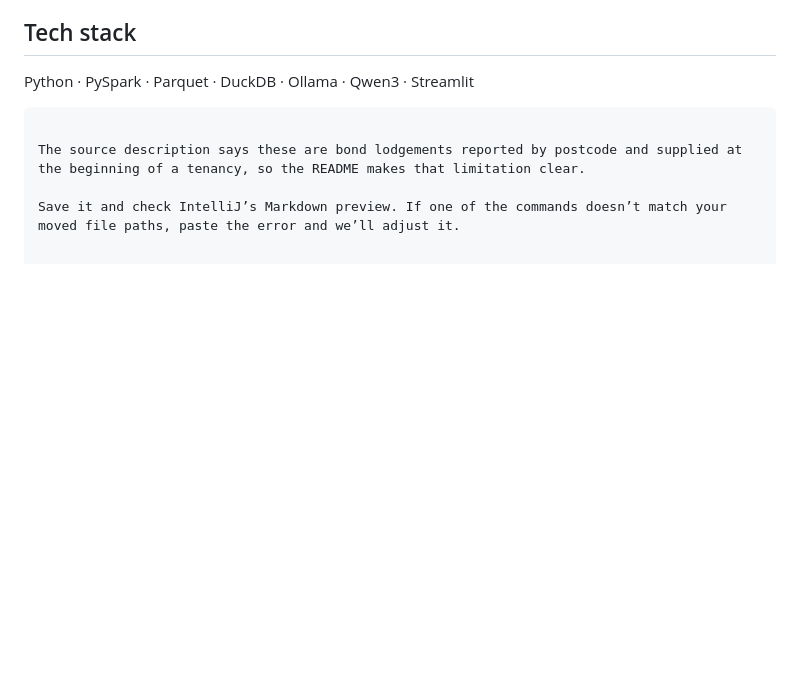
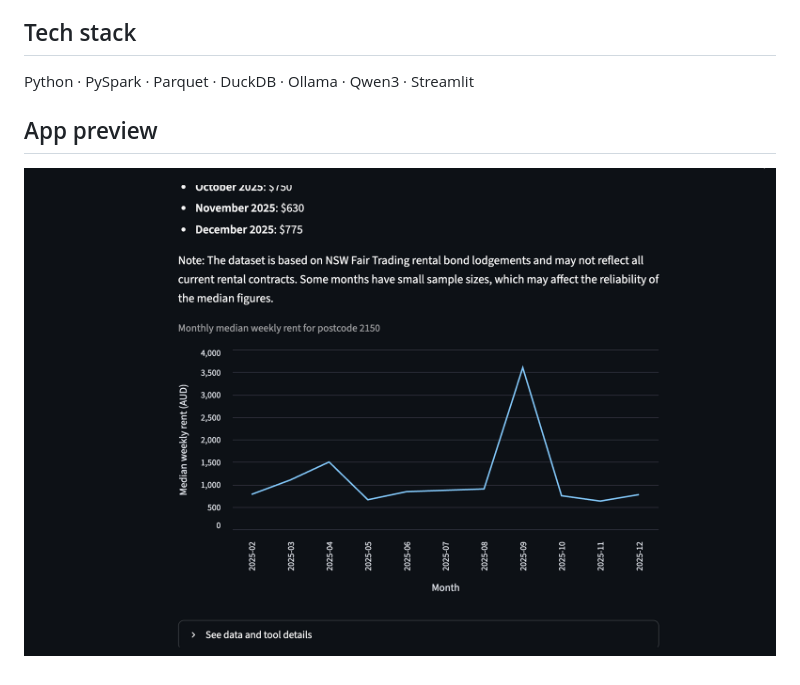
Before and after one commit to dpbeing/nsw-open-data-agent, a Markdown page: README.md, the part around the change. Rendered like a GitHub page; pictures changed too: docs/screenshots/monthly-rent-trend.png (added); blank space fills up the shorter version.

Commit message:
Add app screenshot to README

````diff
--- a/README.md
+++ b/README.md
@@ -73,8 +73,7 @@ DuckDB database under `data/processed/`.
 ## Tech stack
 
 Python · PySpark · Parquet · DuckDB · Ollama · Qwen3 · Streamlit
-```
 
-The source description says these are bond lodgements reported by postcode and supplied at the beginning of a tenancy, so the README makes that limitation clear.
+## App preview
 
-Save it and check IntelliJ’s Markdown preview. If one of the commands doesn’t match your moved file paths, paste the error and we’ll adjust it.
+![Monthly rental trend chart from the NSW Rental Bond Insights Agent](docs/screenshots/monthly-rent-trend.png)
````
